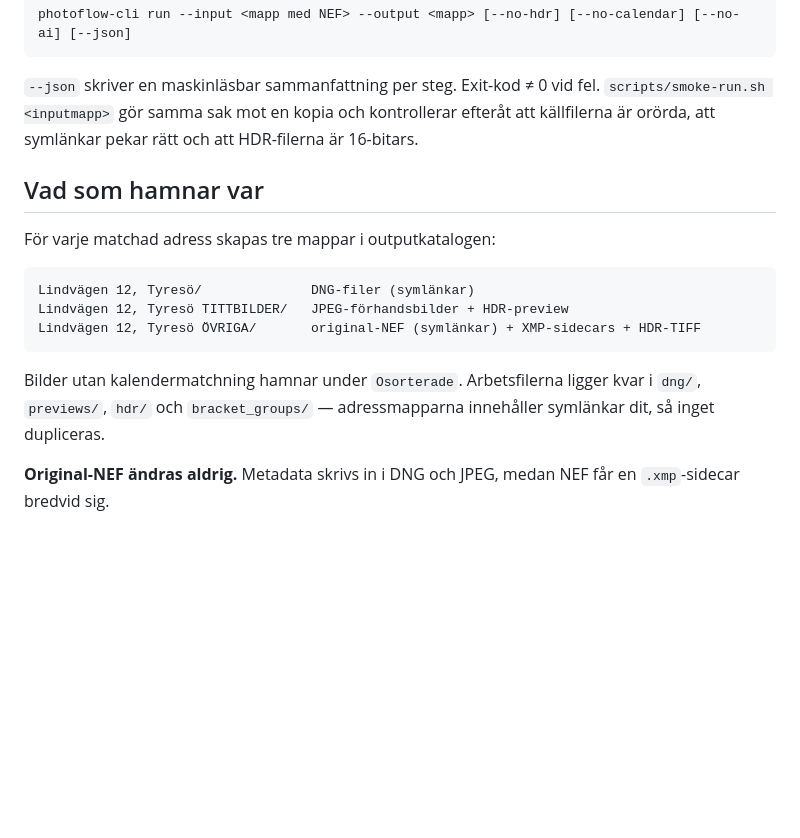
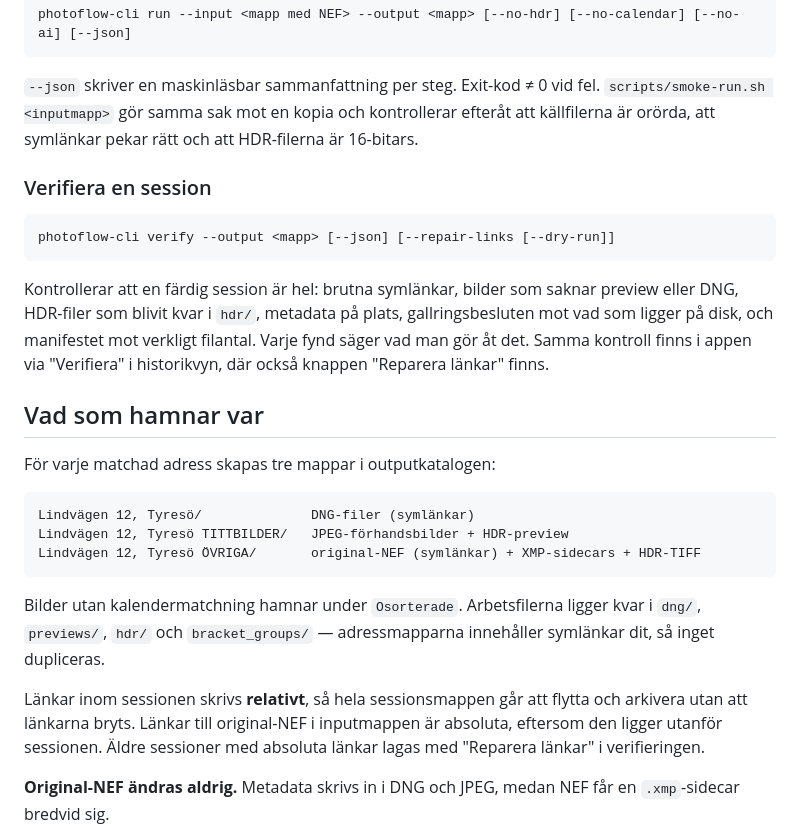
Before and after one commit to ace4711/photoflow, a Markdown page: README.md, the part around the change. Rendered like a GitHub page; blank space fills up the shorter version.

Commit message:
README: verifieringskommandot och relativa symlänkar
Co-Authored-By: Claude Opus 5 (1M context) <noreply@anthropic.com>
Claude-Session: https://claude.ai/code/session_01XJUuuBteSed1x12KD54UH7

````diff
--- a/README.md
+++ b/README.md
@@ -53,6 +53,18 @@ photoflow-cli run --input <mapp med NEF> --output <mapp> [--no-hdr] [--no-calend
 efteråt att källfilerna är orörda, att symlänkar pekar rätt och att HDR-filerna
 är 16-bitars.
 
+### Verifiera en session
+
+```bash
+photoflow-cli verify --output <mapp> [--json] [--repair-links [--dry-run]]
+```
+
+Kontrollerar att en färdig session är hel: brutna symlänkar, bilder som saknar
+preview eller DNG, HDR-filer som blivit kvar i `hdr/`, metadata på plats,
+gallringsbesluten mot vad som ligger på disk, och manifestet mot verkligt
+filantal. Varje fynd säger vad man gör åt det. Samma kontroll finns i appen via
+"Verifiera" i historikvyn, där också knappen "Reparera länkar" finns.
+
 ## Vad som hamnar var
 
 För varje matchad adress skapas tre mappar i outputkatalogen:
@@ -66,6 +78,11 @@ Lindvägen 12, Tyresö ÖVRIGA/       original-NEF (symlänkar) + XMP-sidecars +
 Bilder utan kalendermatchning hamnar under `Osorterade`. Arbetsfilerna ligger kvar
 i `dng/`, `previews/`, `hdr/` och `bracket_groups/` — adressmapparna innehåller
 symlänkar dit, så inget dupliceras.
+
+Länkar inom sessionen skrivs **relativt**, så hela sessionsmappen går att flytta
+och arkivera utan att länkarna bryts. Länkar till original-NEF i inputmappen är
+absoluta, eftersom den ligger utanför sessionen. Äldre sessioner med absoluta
+länkar lagas med "Reparera länkar" i verifieringen.
 
 **Original-NEF ändras aldrig.** Metadata skrivs in i DNG och JPEG, medan NEF får en
 `.xmp`-sidecar bredvid sig.
````
